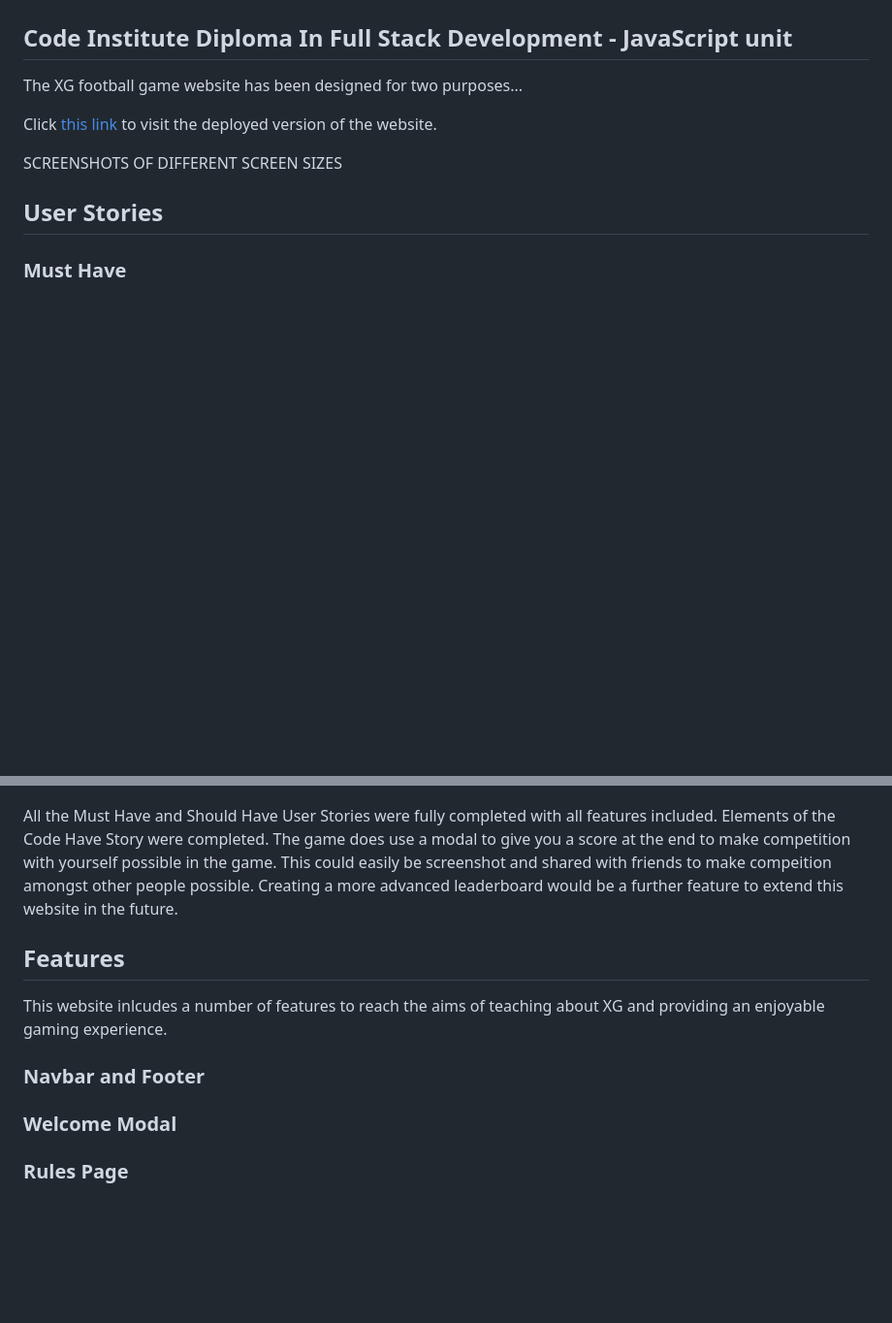
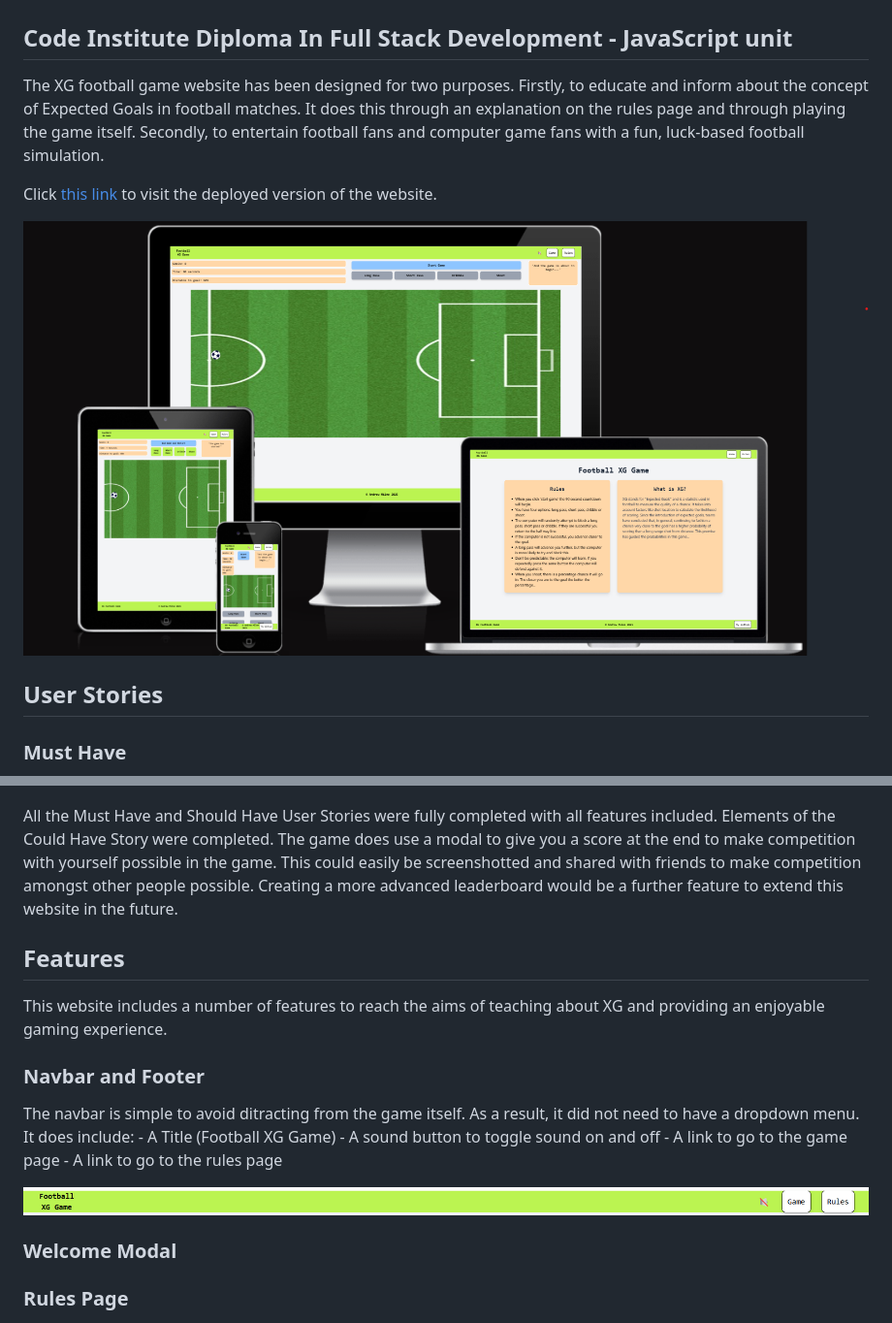
Before and after one commit to andrewpmilne/project-two-xg-football-game, a Markdown page: README.md, 2 parts joined by grey strips. Shown: that part at 97% size. Drawn GitHub-style; pictures changed too: readme-resources/navbar-screenshot.png (added), readme-resources/screensizes-screenshot.png (added); blank space fills up the shorter version.

Commit message:
add navbar in features section of readme

```diff
--- a/README.md
+++ b/README.md
@@ -4,11 +4,11 @@
 
 ## Code Institute Diploma In Full Stack Development - JavaScript unit ##
 
-The XG football game website has been designed for two purposes...
+The XG football game website has been designed for two purposes. Firstly, to educate and inform about the concept of Expected Goals in football matches. It does this through an explanation on the rules page and through playing the game itself. Secondly, to entertain football fans and computer game fans with a fun, luck-based football simulation.
 
 Click [this link](https://andrewpmilne.github.io/project-two-xg-football-game/) to visit the deployed version of the website.
 
-SCREENSHOTS OF DIFFERENT SCREEN SIZES
+![XG football game at different screen sizes](readme-resources/screensizes-screenshot.png)
 
 ## User Stories ##
 
@@ -23,12 +23,19 @@ SCREENSHOTS OF DIFFERENT SCREEN SIZES
 ### Could Have ###
 ![Could have User Story](readme-resources/could-have.png)
 
-All the Must Have and Should Have User Stories were fully completed with all features included. Elements of the Code Have Story were completed. The game does use a modal to give you a score at the end to make competition with yourself possible in the game. This could easily be screenshot and shared with friends to make compeition amongst other people possible. Creating a more advanced leaderboard would be a further feature to extend this website in the future.
+All the Must Have and Should Have User Stories were fully completed with all features included. Elements of the Could Have Story were completed. The game does use a modal to give you a score at the end to make competition with yourself possible in the game. This could easily be screenshotted and shared with friends to make competition amongst other people possible. Creating a more advanced leaderboard would be a further feature to extend this website in the future.
 
 ## Features ##
-This website inlcudes a number of features to reach the aims of teaching about XG and providing an enjoyable gaming experience.
+This website includes a number of features to reach the aims of teaching about XG and providing an enjoyable gaming experience.
 
 ### Navbar and Footer ###
+The navbar is simple to avoid ditracting from the game itself. As a result, it did not need to have a dropdown menu. It does include:
+    - A Title (Football XG Game)
+    - A sound button to toggle sound on and off
+    - A link to go to the game page
+    - A link to go to the rules page
+
+![Navbar Screenshot](readme-resources/navbar-screenshot.png)
 
 ### Welcome Modal ###
 
```
